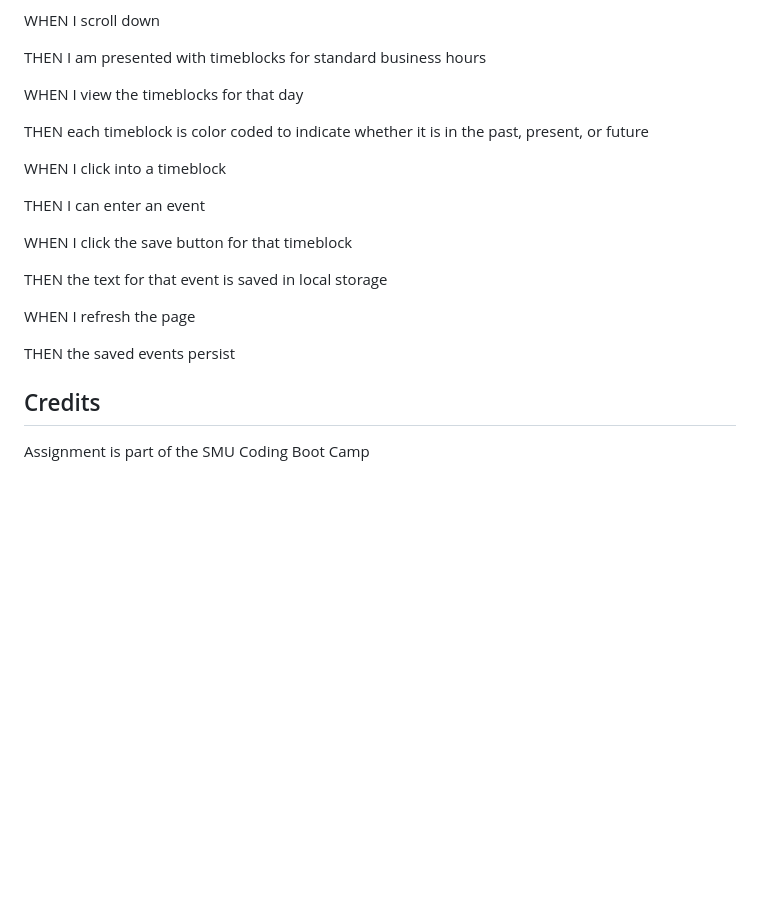
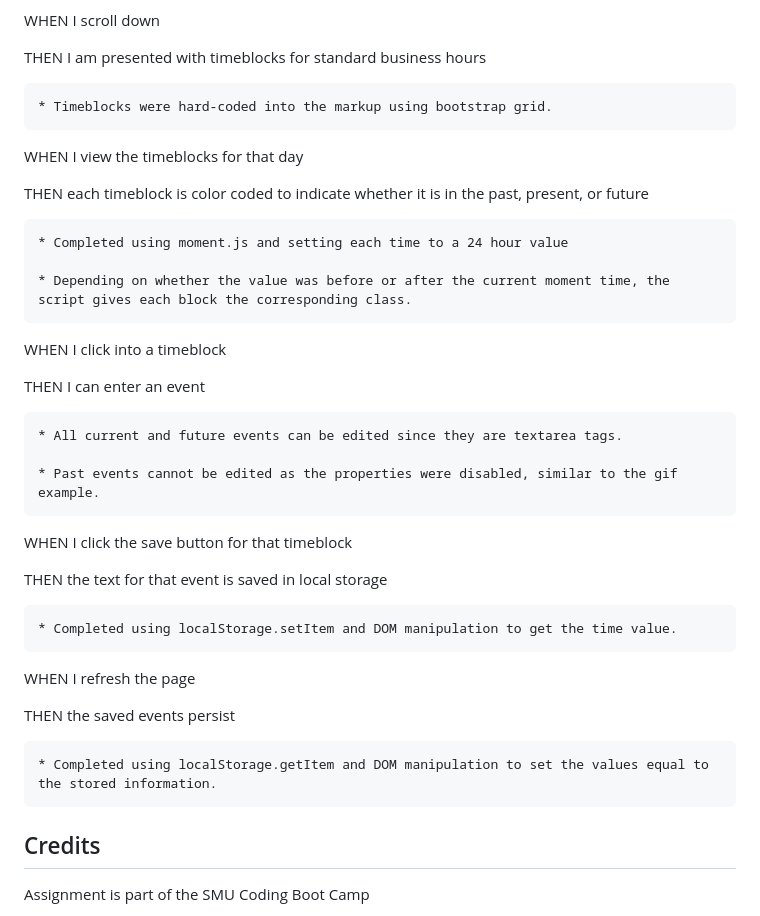
Before and after one commit to ashleyaggie/WorkDayScheduler, a Markdown page: README.md, the part around the change printed below. Drawn GitHub-style; blank space fills up the shorter version.

```diff
--- a/README.md
+++ b/README.md
@@ -23,22 +29,36 @@ THEN the current day is displayed at the top of the calendar
 WHEN I scroll down
 
 THEN I am presented with timeblocks for standard business hours
+
+    * Timeblocks were hard-coded into the markup using bootstrap grid.
 
 WHEN I view the timeblocks for that day
 
 THEN each timeblock is color coded to indicate whether it is in the past, present, or future
 
+    * Completed using moment.js and setting each time to a 24 hour value
+
+    * Depending on whether the value was before or after the current moment time, the script gives each block the corresponding class.
+
 WHEN I click into a timeblock
 
 THEN I can enter an event
+
+    * All current and future events can be edited since they are textarea tags.
+
+    * Past events cannot be edited as the properties were disabled, similar to the gif example.
 
 WHEN I click the save button for that timeblock
 
 THEN the text for that event is saved in local storage
 
+    * Completed using localStorage.setItem and DOM manipulation to get the time value.
+
 WHEN I refresh the page
 
 THEN the saved events persist
+
+    * Completed using localStorage.getItem and DOM manipulation to set the values equal to the stored information.
 
 
 ## Credits
```
Also changed, not shown: other parts of README.md (+9 -3 lines), assets/images/websiteBottom.png (added), assets/images/websiteTop.png (added), assets/images/websiteWithEvents.png (added), 1 other file.
